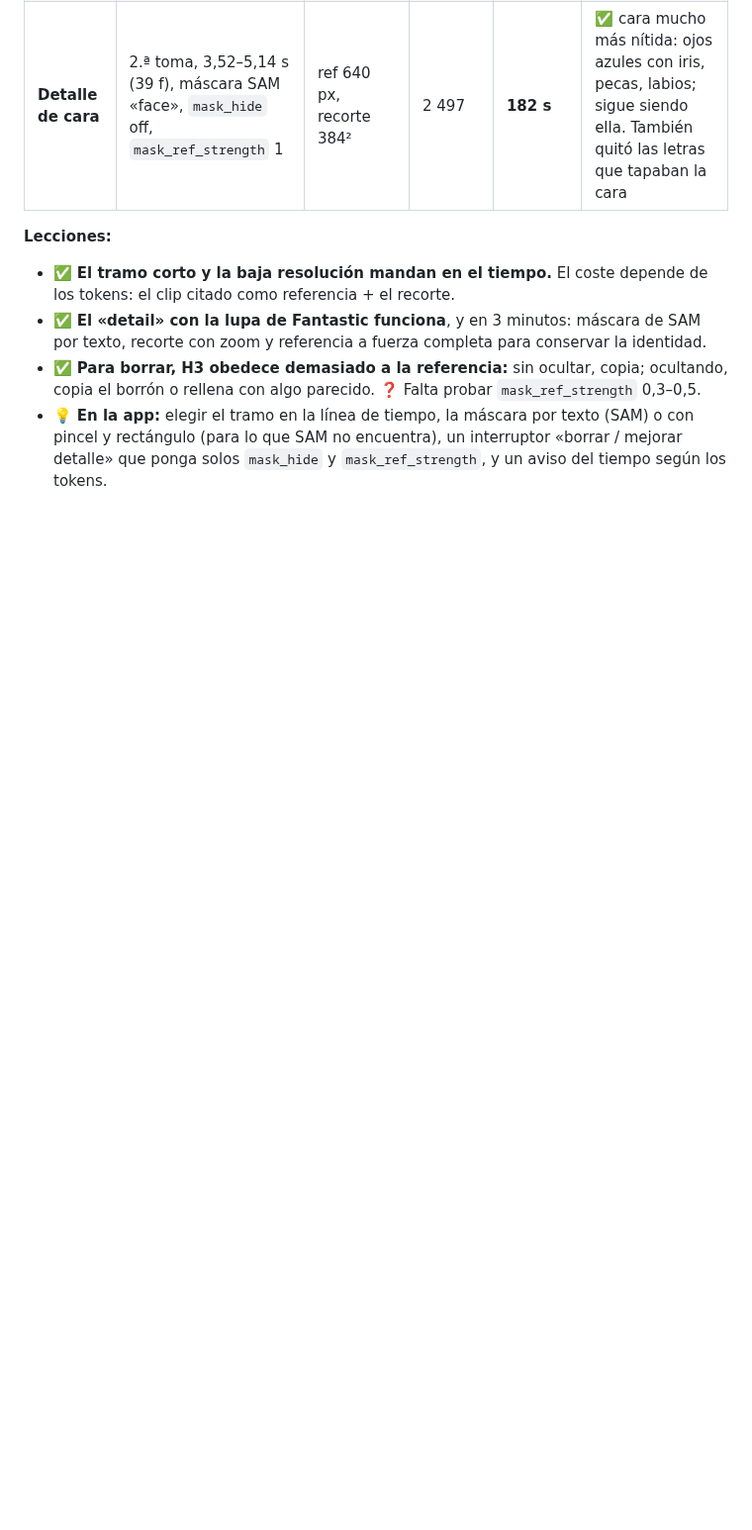
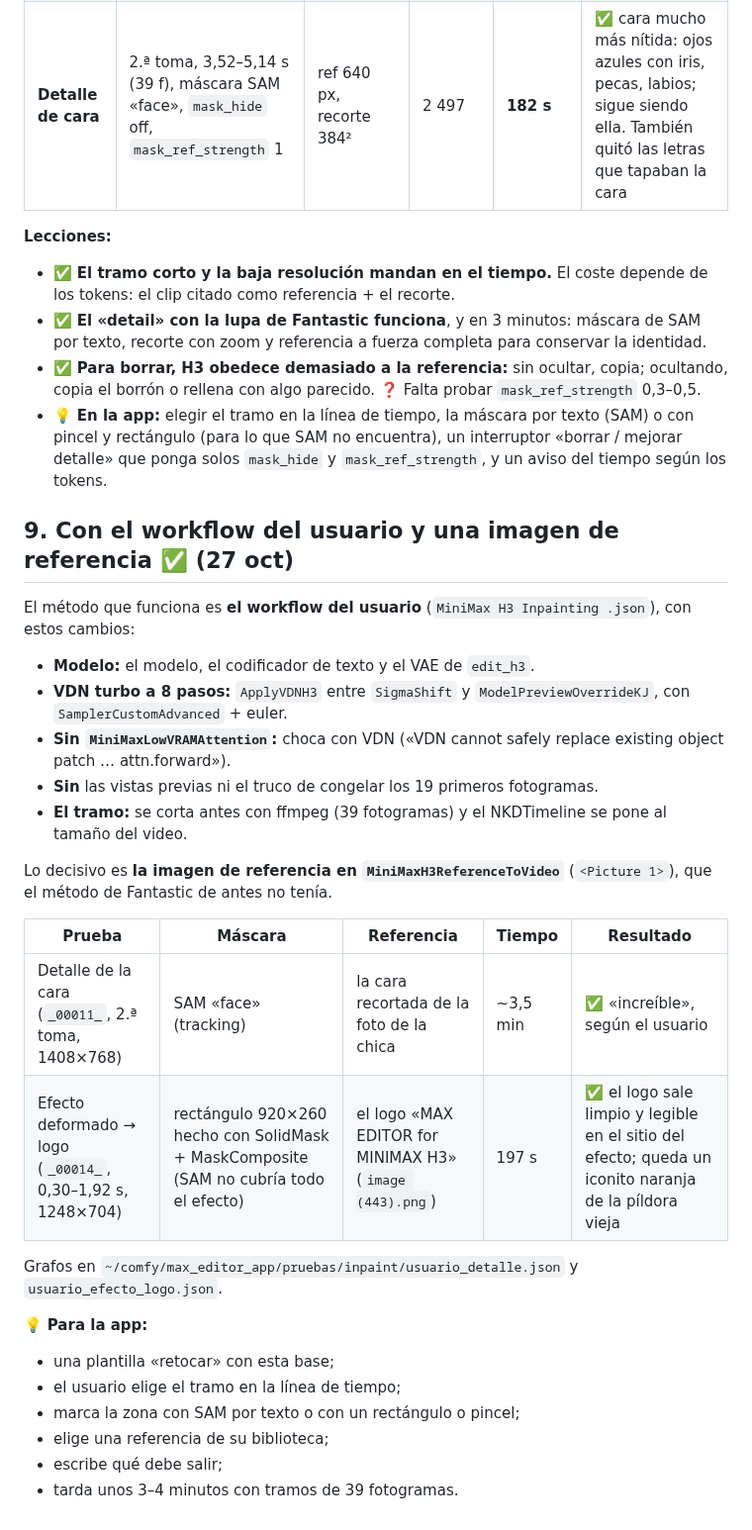
Before and after one commit to xentome/EDITS-WITH-AI, a Markdown page: planos/fases/7 Inpainting y detalle (analisis).md, the part around the change. Shown at 99% size. Drawn GitHub-style; blank space fills up the shorter version.

Commit message:
Inpainting: el workflow del usuario con imagen de referencia y VDN funciona (detalle de cara y efecto → logo)
Co-Authored-By: Claude Opus 5.5 <noreply@anthropic.com>

```diff
--- a/planos/fases/7 Inpainting y detalle (analisis).md
+++ b/planos/fases/7 Inpainting y detalle (analisis).md
@@ -106,3 +106,29 @@ Todas sobre `prueba_camara_toma2_00002_.mp4` (la demo, 960×544, dos tomas), con
 - ✅ **El «detail» con la lupa de Fantastic funciona**, y en 3 minutos: máscara de SAM por texto, recorte con zoom y referencia a fuerza completa para conservar la identidad.
 - ✅ **Para borrar, H3 obedece demasiado a la referencia:** sin ocultar, copia; ocultando, copia el borrón o rellena con algo parecido. ❓ Falta probar `mask_ref_strength` 0,3–0,5.
 - 💡 **En la app:** elegir el tramo en la línea de tiempo, la máscara por texto (SAM) o con pincel y rectángulo (para lo que SAM no encuentra), un interruptor «borrar / mejorar detalle» que ponga solos `mask_hide` y `mask_ref_strength`, y un aviso del tiempo según los tokens.
+
+## 9. Con el workflow del usuario y una imagen de referencia ✅ (27 oct)
+
+El método que funciona es **el workflow del usuario** (`MiniMax H3 Inpainting .json`), con estos cambios:
+- **Modelo:** el modelo, el codificador de texto y el VAE de `edit_h3`.
+- **VDN turbo a 8 pasos:** `ApplyVDNH3` entre `SigmaShift` y `ModelPreviewOverrideKJ`, con `SamplerCustomAdvanced` + euler.
+- **Sin `MiniMaxLowVRAMAttention`:** choca con VDN («VDN cannot safely replace existing object patch … attn.forward»).
+- **Sin** las vistas previas ni el truco de congelar los 19 primeros fotogramas.
+- **El tramo:** se corta antes con ffmpeg (39 fotogramas) y el NKDTimeline se pone al tamaño del video.
+
+Lo decisivo es **la imagen de referencia en `MiniMaxH3ReferenceToVideo`** (`<Picture 1>`), que el método de Fantastic de antes no tenía.
+
+| Prueba | Máscara | Referencia | Tiempo | Resultado |
+|---|---|---|---|---|
+| Detalle de la cara (`_00011_`, 2.ª toma, 1408×768) | SAM «face» (tracking) | la cara recortada de la foto de la chica | ~3,5 min | ✅ «increíble», según el usuario |
+| Efecto deformado → logo (`_00014_`, 0,30–1,92 s, 1248×704) | rectángulo 920×260 hecho con SolidMask + MaskComposite (SAM no cubría todo el efecto) | el logo «MAX EDITOR for MINIMAX H3» (`image (443).png`) | 197 s | ✅ el logo sale limpio y legible en el sitio del efecto; queda un iconito naranja de la píldora vieja |
+
+Grafos en `~/comfy/max_editor_app/pruebas/inpaint/usuario_detalle.json` y `usuario_efecto_logo.json`.
+
+💡 **Para la app:**
+- una plantilla «retocar» con esta base;
+- el usuario elige el tramo en la línea de tiempo;
+- marca la zona con SAM por texto o con un rectángulo o pincel;
+- elige una referencia de su biblioteca;
+- escribe qué debe salir;
+- tarda unos 3–4 minutos con tramos de 39 fotogramas.
```
